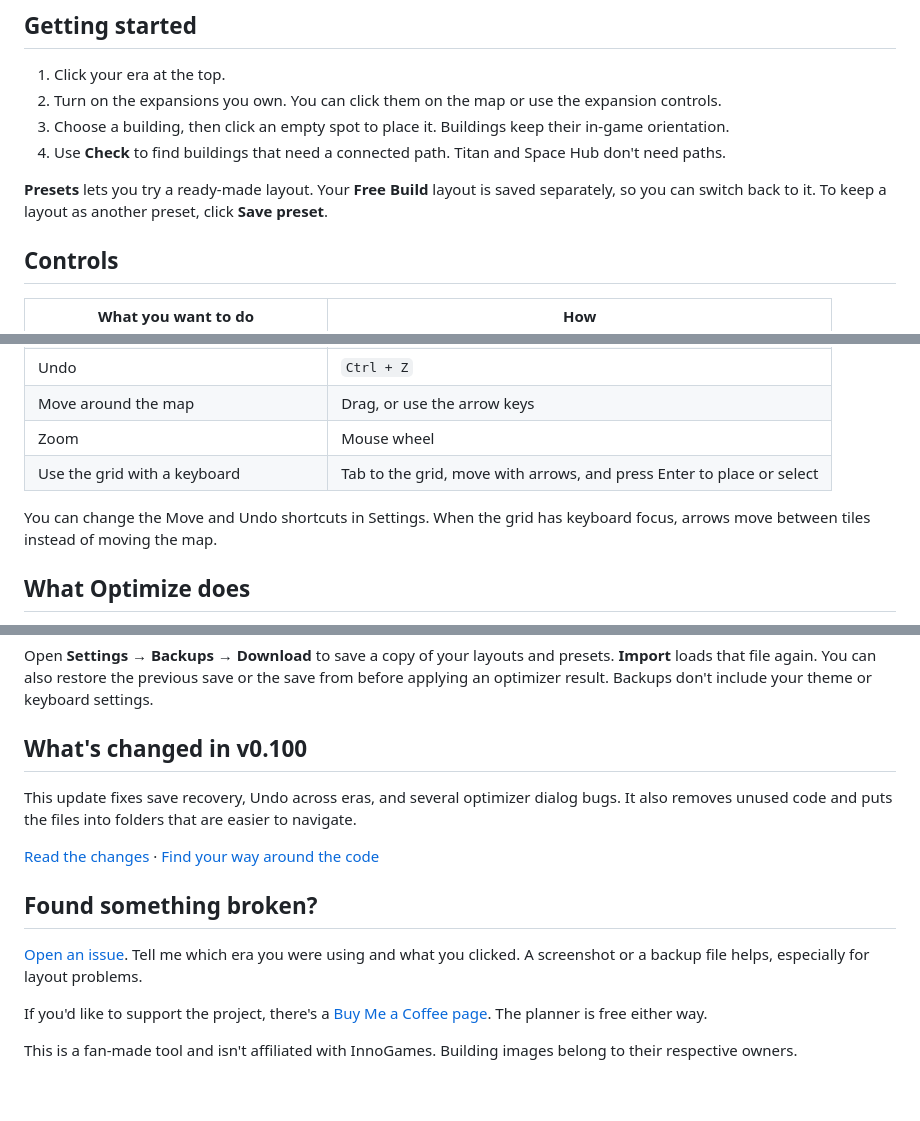
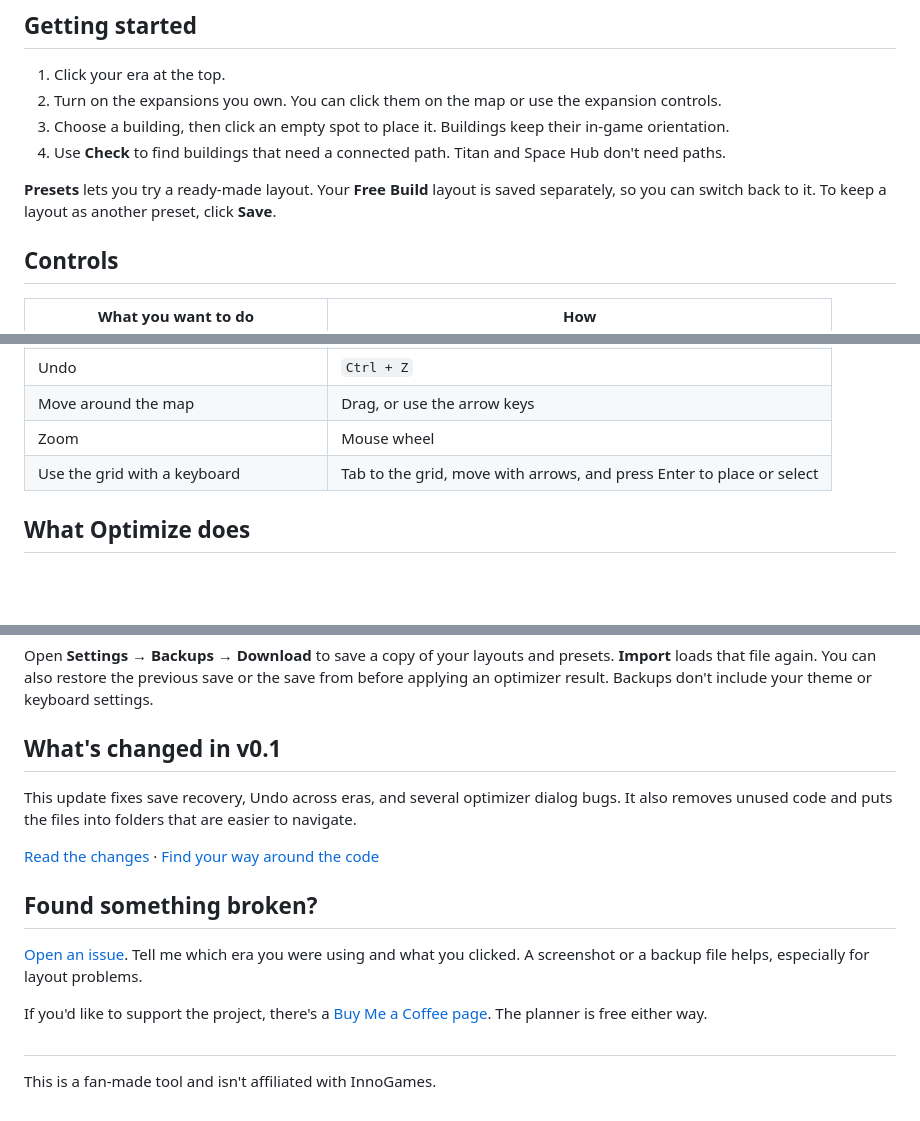
Before and after one commit to Lacey49/forge-of-empires-colony-planner, a Markdown page: README.md, 3 parts joined by grey strips. Rendered like a GitHub page; blank space fills up the shorter version.

Commit message:
Revise README for versioning and text clarity

```diff
--- a/README.md
+++ b/README.md
@@ -15,7 +15,7 @@ It covers Mars, Asteroid Belt, Venus, Jupiter Moon, Titan, and Space Hub. The pl
 3. Choose a building, then click an empty spot to place it. Buildings keep their in-game orientation.
 4. Use **Check** to find buildings that need a connected path. Titan and Space Hub don't need paths.
 
-**Presets** lets you try a ready-made layout. Your **Free Build** layout is saved separately, so you can switch back to it. To keep a layout as another preset, click **Save preset**.
+**Presets** lets you try a ready-made layout. Your **Free Build** layout is saved separately, so you can switch back to it. To keep a layout as another preset, click **Save**.
 
 ## Controls
 
@@ -29,8 +29,6 @@ It covers Mars, Asteroid Belt, Venus, Jupiter Moon, Titan, and Space Hub. The pl
 | Move around the map                     | Drag, or use the arrow keys                                           |
 | Zoom                                    | Mouse wheel                                                           |
 | Use the grid with a keyboard            | Tab to the grid, move with arrows, and press Enter to place or select |
-
-You can change the Move and Undo shortcuts in Settings. When the grid has keyboard focus, arrows move between tiles instead of moving the map.
 
 ## What Optimize does
 
@@ -50,7 +48,7 @@ Your layouts are saved in this browser on this device. Clearing browser data or
 
 Open **Settings → Backups → Download** to save a copy of your layouts and presets. **Import** loads that file again. You can also restore the previous save or the save from before applying an optimizer result. Backups don't include your theme or keyboard settings.
 
-## What's changed in v0.100
+## What's changed in v0.1
 
 This update fixes save recovery, Undo across eras, and several optimizer dialog bugs. It also removes unused code and puts the files into folders that are easier to navigate.
 
@@ -62,4 +60,6 @@ This update fixes save recovery, Undo across eras, and several optimizer dialog
 
 If you'd like to support the project, there's a [Buy Me a Coffee page](https://buymeacoffee.com/lacey49). The planner is free either way.
 
-This is a fan-made tool and isn't affiliated with InnoGames. Building images belong to their respective owners.
+##
+
+This is a fan-made tool and isn't affiliated with InnoGames.
```
